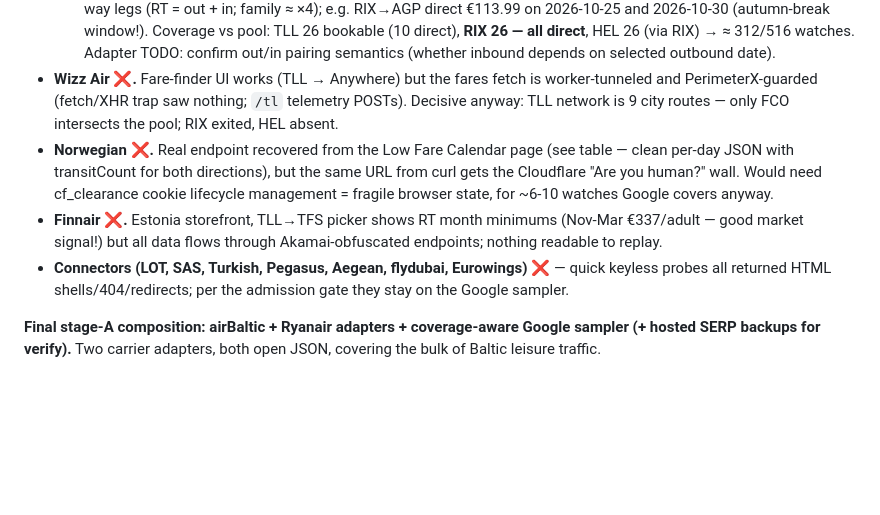
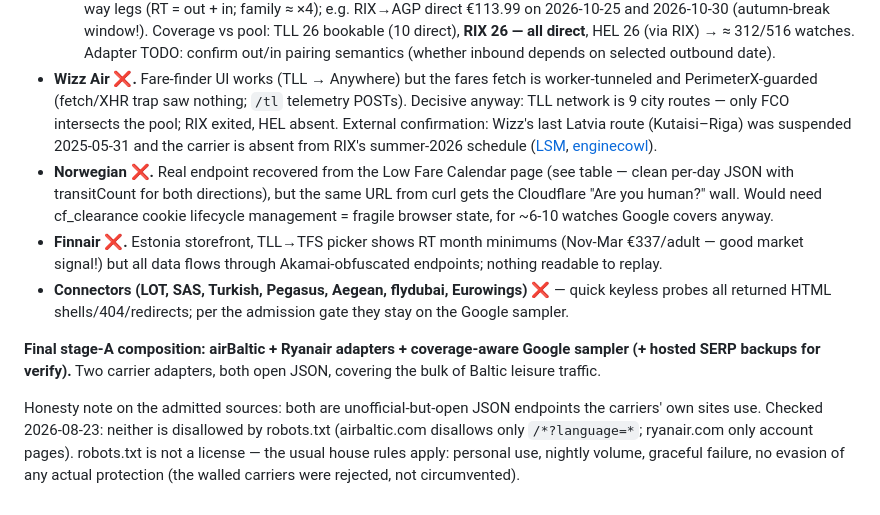
Before and after one commit to martinarva/holiday-radar, a Markdown page: docs/carrier-recon.md, the part around the change. Drawn GitHub-style; blank space fills up the shorter version.

Commit message:
Recon doc: Wizz RIX-exit news confirmation + robots.txt honesty note

```diff
--- a/docs/carrier-recon.md
+++ b/docs/carrier-recon.md
@@ -60,7 +60,11 @@ watch coverage (of our origins × 43-destination pool).
 - **Wizz Air ❌.** Fare-finder UI works (TLL → Anywhere) but the fares fetch
   is worker-tunneled and PerimeterX-guarded (fetch/XHR trap saw nothing;
   `/tl` telemetry POSTs). Decisive anyway: TLL network is 9 city routes —
-  only FCO intersects the pool; RIX exited, HEL absent.
+  only FCO intersects the pool; RIX exited, HEL absent. External
+  confirmation: Wizz's last Latvia route (Kutaisi–Riga) was suspended
+  2025-05-31 and the carrier is absent from RIX's summer-2026 schedule
+  ([LSM](https://eng.lsm.lv/article/economy/transport/12.06.2023-wizz-air-gradually-leaves-riga-international-airport.a512383/),
+  [enginecowl](https://www.enginecowl.com/riga-airport-s26/)).
 - **Norwegian ❌.** Real endpoint recovered from the Low Fare Calendar page
   (see table — clean per-day JSON with transitCount for both directions),
   but the same URL from curl gets the Cloudflare "Are you human?" wall.
@@ -76,3 +80,11 @@ watch coverage (of our origins × 43-destination pool).
 **Final stage-A composition: airBaltic + Ryanair adapters + coverage-aware
 Google sampler (+ hosted SERP backups for verify).** Two carrier adapters,
 both open JSON, covering the bulk of Baltic leisure traffic.
+
+Honesty note on the admitted sources: both are unofficial-but-open JSON
+endpoints the carriers' own sites use. Checked 2026-08-23: neither is
+disallowed by robots.txt (airbaltic.com disallows only `/*?language=*`;
+ryanair.com only account pages). robots.txt is not a license — the usual
+house rules apply: personal use, nightly volume, graceful failure, no
+evasion of any actual protection (the walled carriers were rejected, not
+circumvented).
```
